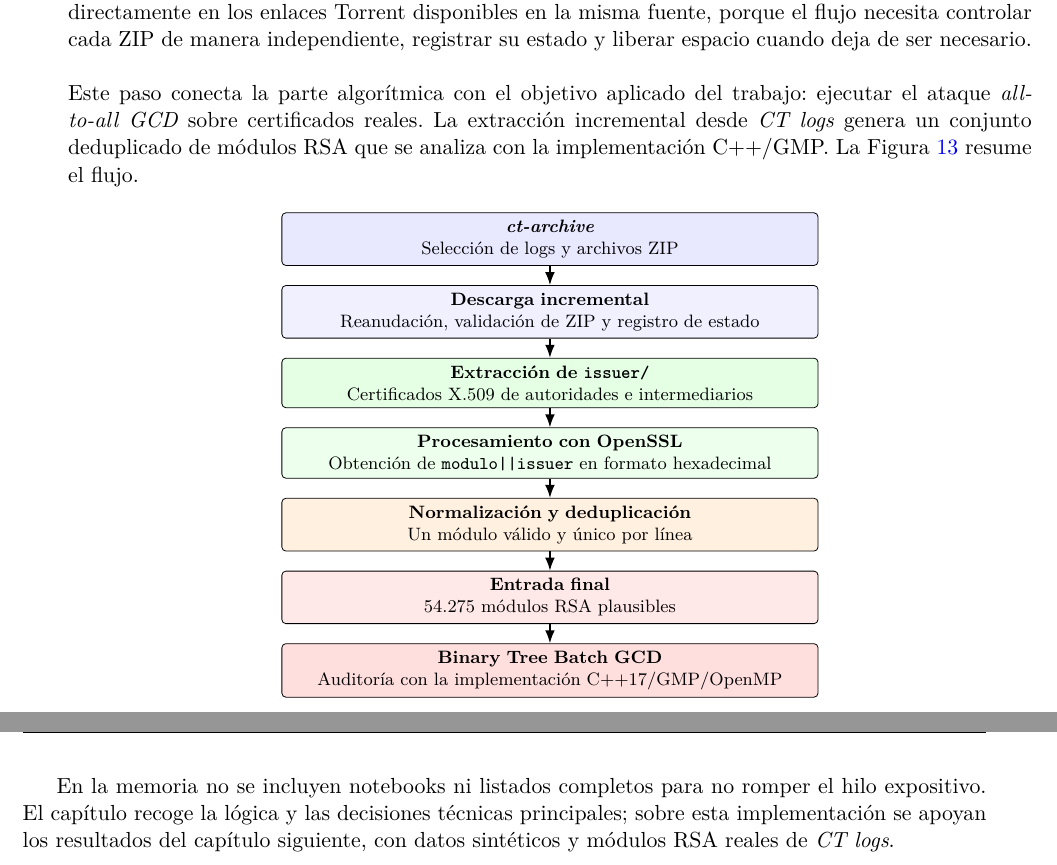
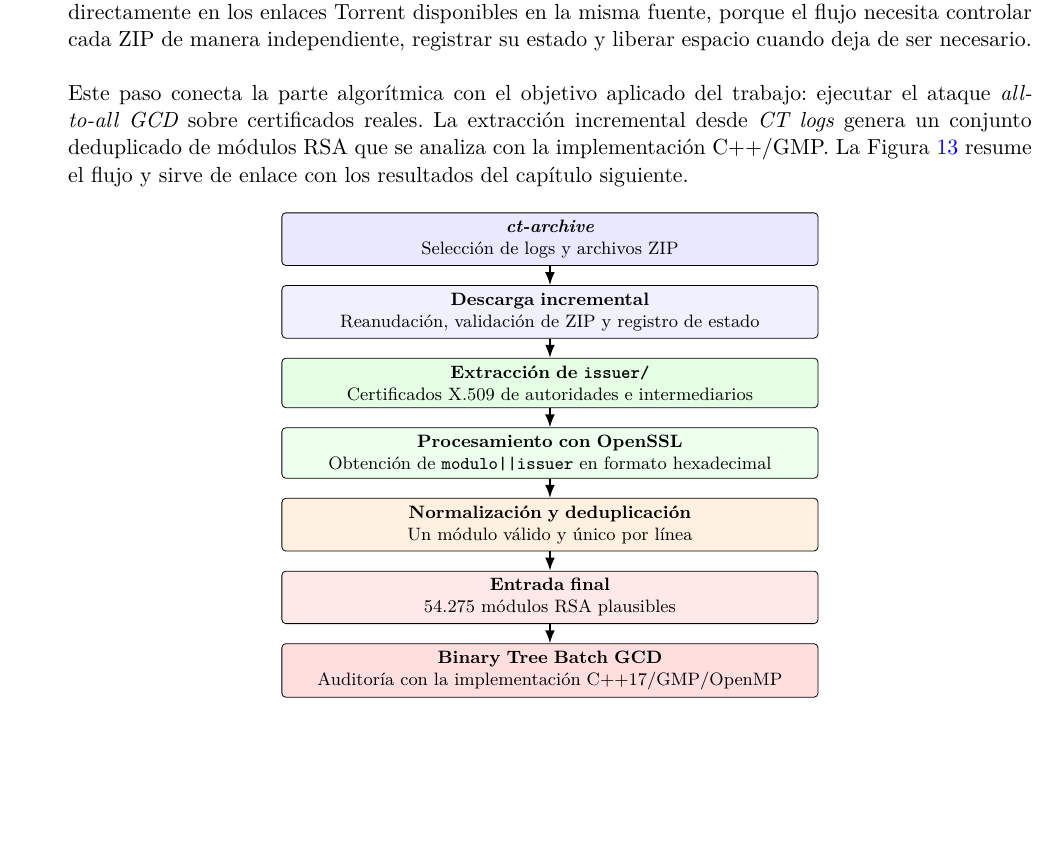
Before and after one commit to domingoUnican/TFM-David-Quinza-os, a LaTeX document (memoria/tfg.tex, which reads memoria/capitulo4.tex): two parts of pages 36 and 37 of 50 before the commit and part of page 36 of 48 after it, the two joined at a grey line, cut so that both start at the same text, the shorter picture padded with empty space. The pictures show the PDF file memoria/tfg.pdf that the author committed with the source.

Commit message:
corrige salto figura pipeline

```diff
--- a/memoria/capitulo4.tex
+++ b/memoria/capitulo4.tex
@@ -335,7 +335,7 @@ El proceso incluye una fase de normalización y deduplicación. Muchos certifica
 Durante la extracción se mantiene también un registro del estado de cada ZIP. Los archivos procesados, los que fallan y los que aparentemente no contienen entradas \texttt{issuer/} se registran por separado, evitando descartar de forma prematura descargas incompletas o archivos que requieren soporte adecuado para Zip64. La descarga se realiza mediante HTTP con reanudación, en lugar de basarse directamente en los enlaces Torrent disponibles en la misma fuente, porque el flujo necesita controlar cada ZIP de manera independiente, registrar su estado y liberar espacio cuando deja de ser necesario.
 \\
 \\
-Este paso conecta la parte algorítmica con el objetivo aplicado del trabajo: ejecutar el ataque \textit{all-to-all GCD} sobre certificados reales. La extracción incremental desde \textit{CT logs} genera un conjunto deduplicado de módulos RSA que se analiza con la implementación C++/GMP. La Figura~\ref{fig:pipeline_ct_archive} resume el flujo.
+Este paso conecta la parte algorítmica con el objetivo aplicado del trabajo: ejecutar el ataque \textit{all-to-all GCD} sobre certificados reales. La extracción incremental desde \textit{CT logs} genera un conjunto deduplicado de módulos RSA que se analiza con la implementación C++/GMP. La Figura~\ref{fig:pipeline_ct_archive} resume el flujo y sirve de enlace con los resultados del capítulo siguiente.
 
 \begin{figure}[H]
     \centering
@@ -371,6 +371,3 @@ Este paso conecta la parte algorítmica con el objetivo aplicado del trabajo: ej
     \caption{Pipeline de datos reales: azul=descarga, verde=extracción, naranja=normalización y rojo=auditoría.}
     \label{fig:pipeline_ct_archive}
 \end{figure}
-
-\clearpage
-En la memoria no se incluyen notebooks ni listados completos para no romper el hilo expositivo. El capítulo recoge la lógica y las decisiones técnicas principales; sobre esta implementación se apoyan los resultados del capítulo siguiente, con datos sintéticos y módulos RSA reales de \textit{CT logs}.
```
Also changed, not shown: memoria/tfg.pdf.
